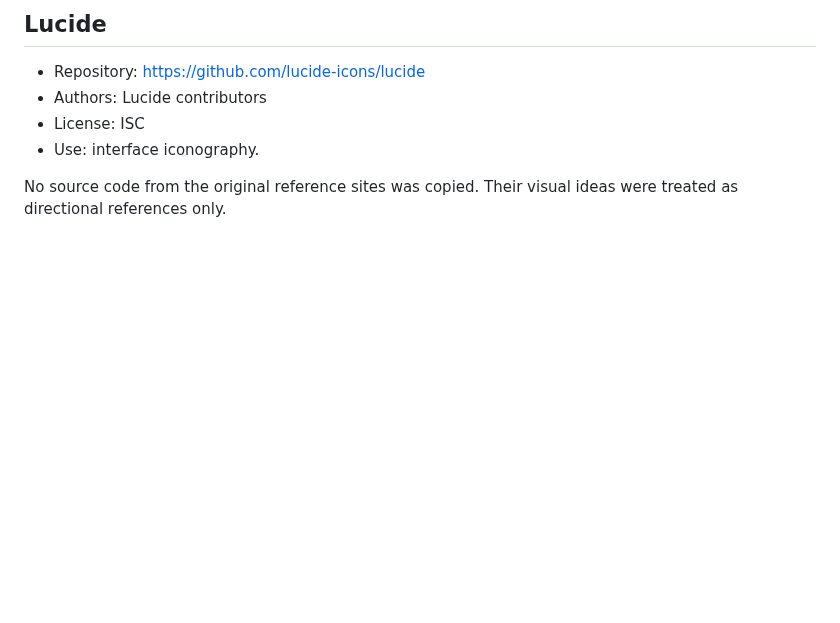
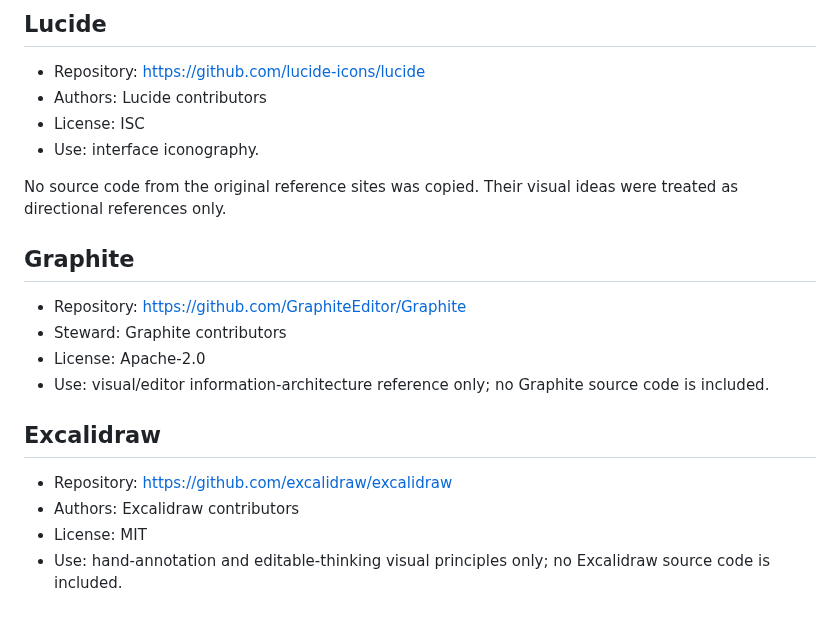
Before and after one commit to oosuhada/research-evidence-map, a Markdown page: CREDITS.md, the part around the change. Rendered like a GitHub page; blank space fills up the shorter version.

```diff
--- a/CREDITS.md
+++ b/CREDITS.md
@@ -38,3 +38,17 @@ Signal Garden uses open-source packages as implementation primitives. No paid ma
 - Use: interface iconography.
 
 No source code from the original reference sites was copied. Their visual ideas were treated as directional references only.
+
+## Graphite
+
+- Repository: https://github.com/GraphiteEditor/Graphite
+- Steward: Graphite contributors
+- License: Apache-2.0
+- Use: visual/editor information-architecture reference only; no Graphite source code is included.
+
+## Excalidraw
+
+- Repository: https://github.com/excalidraw/excalidraw
+- Authors: Excalidraw contributors
+- License: MIT
+- Use: hand-annotation and editable-thinking visual principles only; no Excalidraw source code is included.
```
Also changed, not shown: README.md (+12 -2 lines), docs/reference-adoption.md (added, +50 -0 lines), docs/visual-reference-catalog.md (added, +296 -0 lines), public/preview-mobile.png, public/preview.png, 2 other files.
